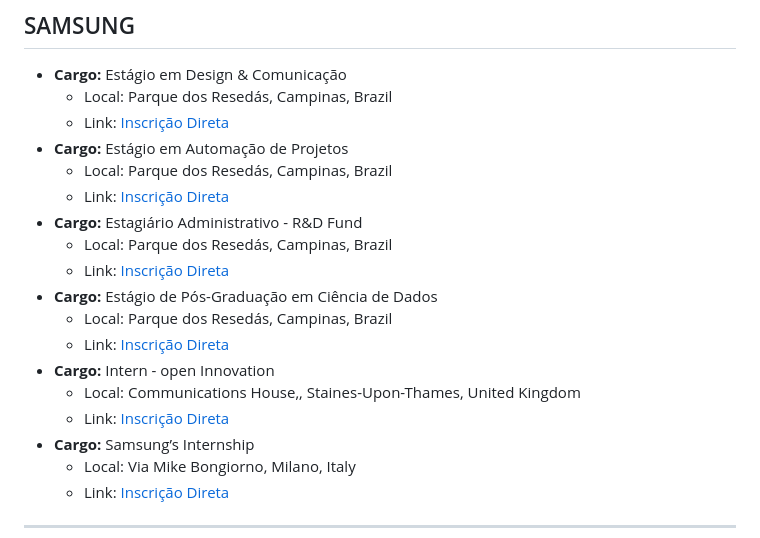
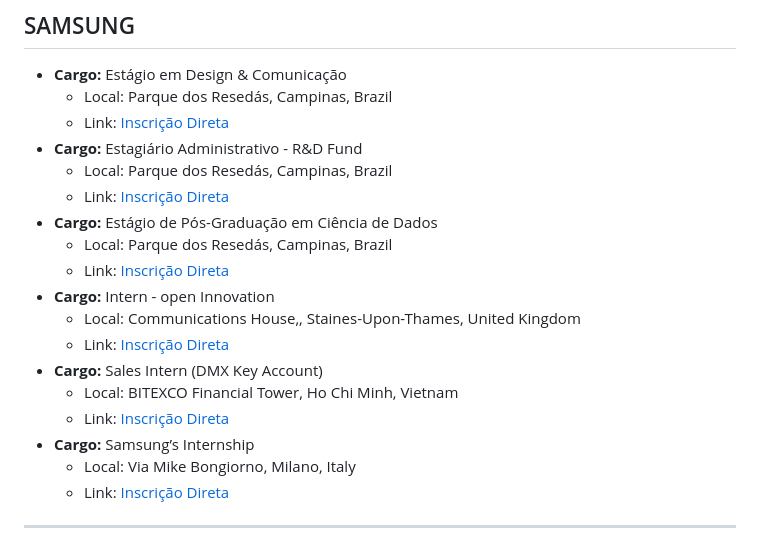
Before and after one commit to HassanPls/EstagioCode, a Markdown page: RESULT.md, the part around one of its changes. Drawn GitHub-style.

Commit message:
bot: atualizacao automatizada do relatorio de vagas [skip ci]

```diff
--- a/RESULT.md
+++ b/RESULT.md
@@ -14,9 +14,6 @@ Este documento é gerado e atualizado de forma automatizada pelo pipeline de int
 * **Cargo:** Estágio em Design & Comunicação
   * Local: Parque dos Resedás, Campinas, Brazil
   * Link: [Inscrição Direta](https://sec.wd3.myworkdayjobs.com/pt-BR/Samsung_Careers/job/Parque-dos-Reseds-Campinas-Brazil/Estgio-em-Design---Comunicao_R118316)
-* **Cargo:** Estágio em Automação de Projetos
-  * Local: Parque dos Resedás, Campinas, Brazil
-  * Link: [Inscrição Direta](https://sec.wd3.myworkdayjobs.com/pt-BR/Samsung_Careers/job/Parque-dos-Reseds-Campinas-Brazil/Estgio-em-Automao-de-Projetos_R115316)
 * **Cargo:** Estagiário Administrativo - R&D Fund
   * Local: Parque dos Resedás, Campinas, Brazil
   * Link: [Inscrição Direta](https://sec.wd3.myworkdayjobs.com/pt-BR/Samsung_Careers/job/Parque-dos-Reseds-Campinas-Brazil/Estagirio-Administrativo---R-D-Fund_R118010)
@@ -26,6 +23,9 @@ Este documento é gerado e atualizado de forma automatizada pelo pipeline de int
 * **Cargo:** Intern - open Innovation
   * Local: Communications House,, Staines-Upon-Thames, United Kingdom
   * Link: [Inscrição Direta](https://sec.wd3.myworkdayjobs.com/pt-BR/Samsung_Careers/job/Communications-House-Staines-Upon-Thames-United-Kingdom/Intern---open-Innovation_R117992)
+* **Cargo:** Sales Intern (DMX Key Account)
+  * Local: BITEXCO Financial Tower, Ho Chi Minh, Vietnam
+  * Link: [Inscrição Direta](https://sec.wd3.myworkdayjobs.com/pt-BR/Samsung_Careers/job/BITEXCO-Financial-Tower-Ho-Chi-Minh-Vietnam/Sales-Intern--DMX-Key-Account-_R118369-2)
 * **Cargo:** Samsung’s Internship
   * Local: Via Mike Bongiorno, Milano, Italy
   * Link: [Inscrição Direta](https://sec.wd3.myworkdayjobs.com/pt-BR/Samsung_Careers/job/Via-Mike-Bongiorno-Milano-Italy/Samsung-s-Internship_R114528-1)
```
Also changed, not shown: other parts of RESULT.md (+1 -1 lines).
